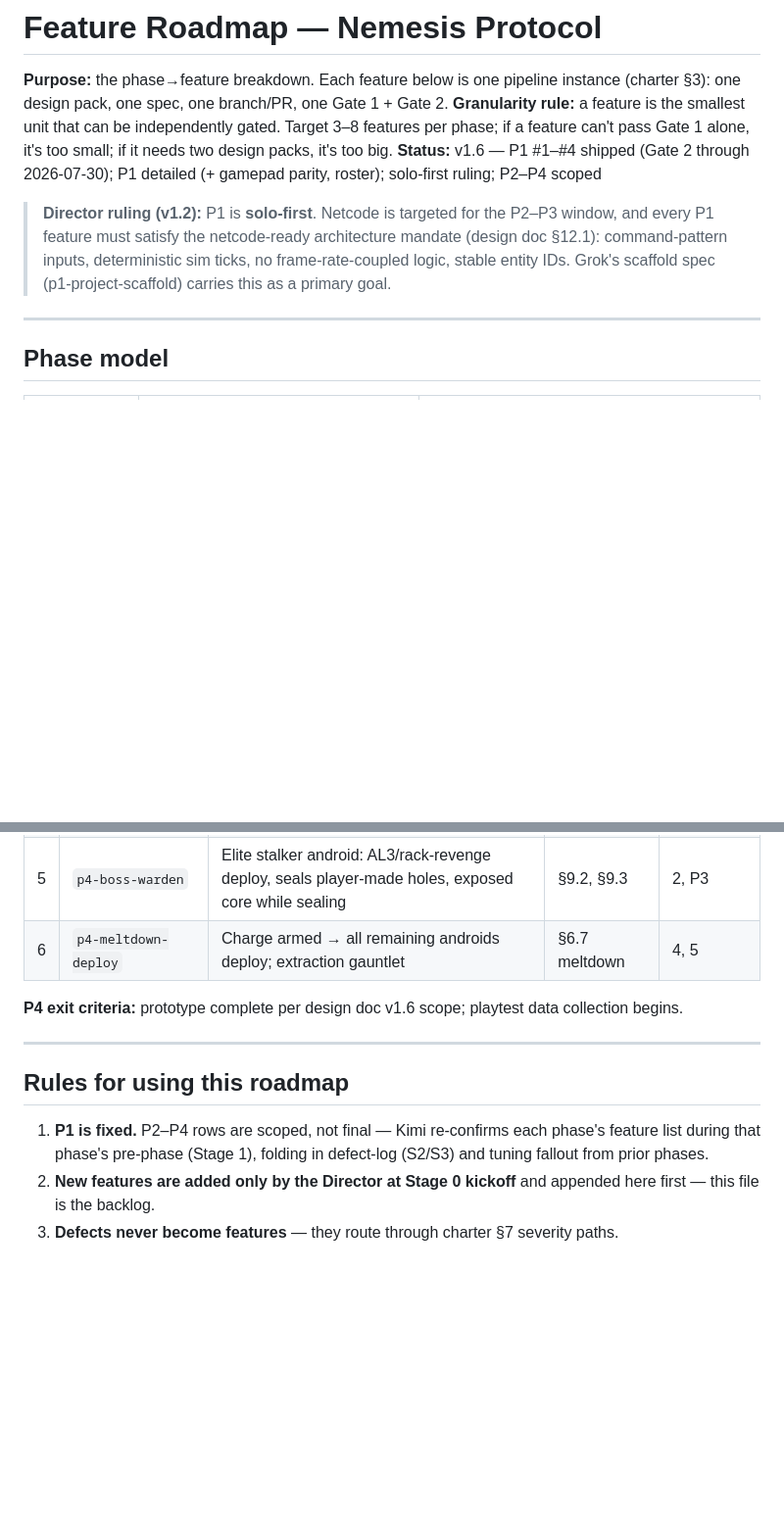
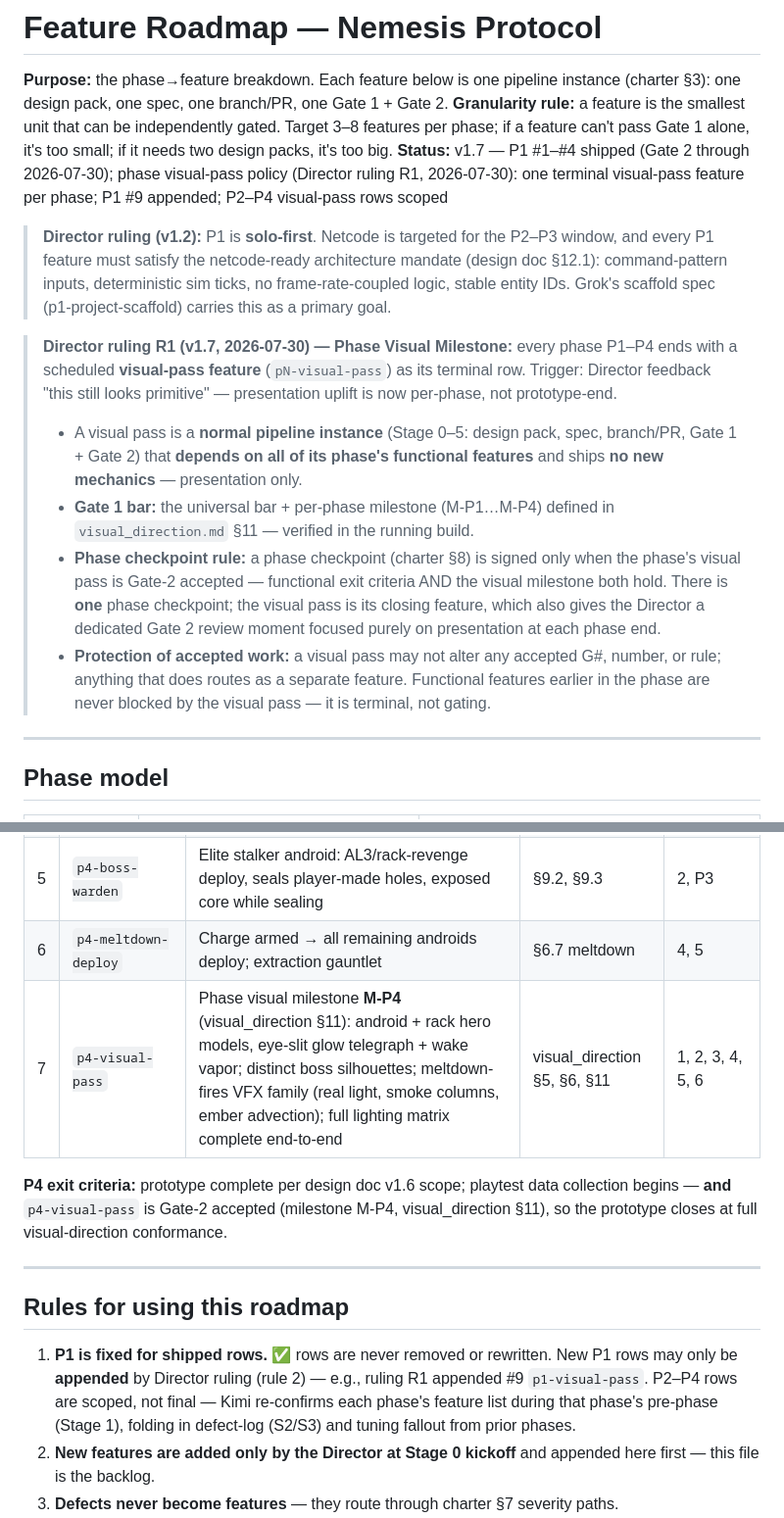
Before and after one commit to benthepoet/nemesis-protocol, a Markdown page: docs/design/feature_roadmap.md, 2 parts joined by grey strips. Shown at 98% size. Rendered like a GitHub page; blank space fills up the shorter version.

Commit message:
R1 @ roadmap v1.7 — terminal visual-pass feature per phase (p1/p2/p3/p4-visual-pass); exit criteria updated; AGENTS.md current state
Co-authored-by: Cursor <cursoragent@cursor.com>

```diff
--- a/docs/design/feature_roadmap.md
+++ b/docs/design/feature_roadmap.md
@@ -2,9 +2,15 @@
 
 **Purpose:** the phase→feature breakdown. Each feature below is one pipeline instance (charter §3): one design pack, one spec, one branch/PR, one Gate 1 + Gate 2.
 **Granularity rule:** a feature is the smallest unit that can be independently gated. Target 3–8 features per phase; if a feature can't pass Gate 1 alone, it's too small; if it needs two design packs, it's too big.
-**Status:** v1.6 — P1 #1–#4 shipped (Gate 2 through 2026-07-30); P1 detailed (+ gamepad parity, roster); solo-first ruling; P2–P4 scoped
+**Status:** v1.7 — P1 #1–#4 shipped (Gate 2 through 2026-07-30); phase visual-pass policy (Director ruling R1, 2026-07-30): one terminal visual-pass feature per phase; P1 #9 appended; P2–P4 visual-pass rows scoped
 
 > **Director ruling (v1.2):** P1 is **solo-first**. Netcode is targeted for the P2–P3 window, and every P1 feature must satisfy the netcode-ready architecture mandate (design doc §12.1): command-pattern inputs, deterministic sim ticks, no frame-rate-coupled logic, stable entity IDs. Grok's scaffold spec (p1-project-scaffold) carries this as a primary goal.
+
+> **Director ruling R1 (v1.7, 2026-07-30) — Phase Visual Milestone:** every phase P1–P4 ends with a scheduled **visual-pass feature** (`pN-visual-pass`) as its terminal row. Trigger: Director feedback "this still looks primitive" — presentation uplift is now per-phase, not prototype-end.
+> - A visual pass is a **normal pipeline instance** (Stage 0–5: design pack, spec, branch/PR, Gate 1 + Gate 2) that **depends on all of its phase's functional features** and ships **no new mechanics** — presentation only.
+> - **Gate 1 bar:** the universal bar + per-phase milestone (M-P1…M-P4) defined in `visual_direction.md` §11 — verified in the running build.
+> - **Phase checkpoint rule:** a phase checkpoint (charter §8) is signed only when the phase's visual pass is Gate-2 accepted — functional exit criteria AND the visual milestone both hold. There is **one** phase checkpoint; the visual pass is its closing feature, which also gives the Director a dedicated Gate 2 review moment focused purely on presentation at each phase end.
+> - **Protection of accepted work:** a visual pass may not alter any accepted G#, number, or rule; anything that does routes as a separate feature. Functional features earlier in the phase are never blocked by the visual pass — it is terminal, not gating.
 
 ---
 
@@ -86,14 +95,15 @@
 | 4 | `p4-boss-charge-defender` | Phase 4 heavy that channels disarm on the charge; interrupt window | §9.2, §9.3 | P2, 1 |
 | 5 | `p4-boss-warden` | Elite stalker android: AL3/rack-revenge deploy, seals player-made holes, exposed core while sealing | §9.2, §9.3 | 2, P3 |
 | 6 | `p4-meltdown-deploy` | Charge armed → all remaining androids deploy; extraction gauntlet | §6.7 meltdown | 4, 5 |
+| 7 | `p4-visual-pass` | Phase visual milestone **M-P4** (visual_direction §11): android + rack hero models, eye-slit glow telegraph + wake vapor; distinct boss silhouettes; meltdown-fires VFX family (real light, smoke columns, ember advection); full lighting matrix complete end-to-end | visual_direction §5, §6, §11 | 1, 2, 3, 4, 5, 6 |
 
-**P4 exit criteria:** prototype complete per design doc v1.6 scope; playtest data collection begins.
+**P4 exit criteria:** prototype complete per design doc v1.6 scope; playtest data collection begins — **and** `p4-visual-pass` is Gate-2 accepted (milestone M-P4, visual_direction §11), so the prototype closes at full visual-direction conformance.
 
 ---
 
 ## Rules for using this roadmap
 
-1. **P1 is fixed.** P2–P4 rows are scoped, not final — Kimi re-confirms each phase's feature list during that phase's pre-phase (Stage 1), folding in defect-log (S2/S3) and tuning fallout from prior phases.
+1. **P1 is fixed for shipped rows.** ✅ rows are never removed or rewritten. New P1 rows may only be **appended** by Director ruling (rule 2) — e.g., ruling R1 appended #9 `p1-visual-pass`. P2–P4 rows are scoped, not final — Kimi re-confirms each phase's feature list during that phase's pre-phase (Stage 1), folding in defect-log (S2/S3) and tuning fallout from prior phases.
 2. **New features are added only by the Director at Stage 0 kickoff** and appended here first — this file is the backlog.
 3. **Defects never become features** — they route through charter §7 severity paths.
 4. Post-prototype phases (multi-deck, stations) are intentionally absent — see design doc §12.5 sequencing.
```
Also changed, not shown: other parts of docs/design/feature_roadmap.md (+6 -3 lines), AGENTS.md (+2 -2 lines).
